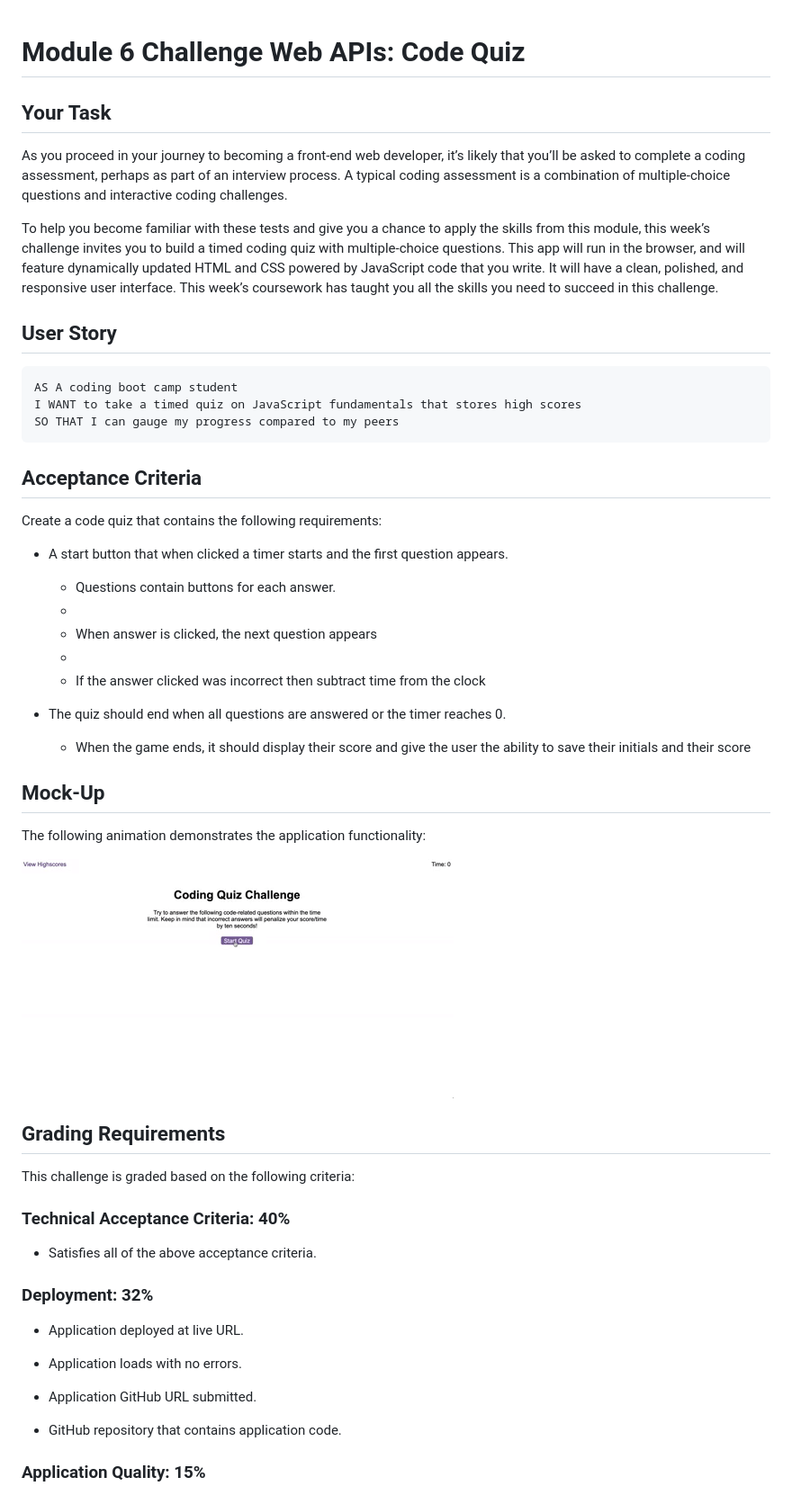
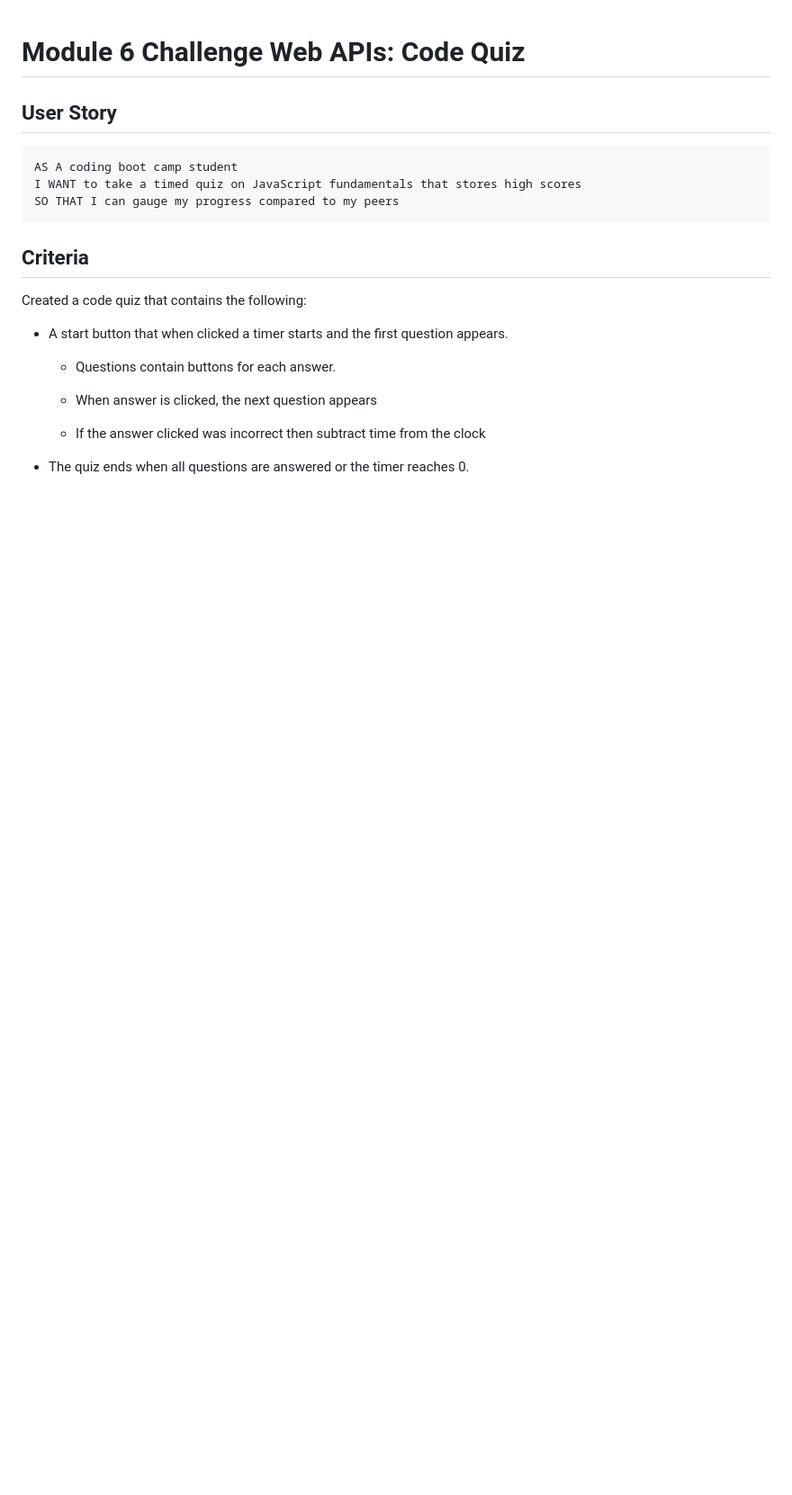
Before and after one commit to umaparu/jsquiz, a Markdown page: README.md, the part around the change printed below. Shown: that part at 90% size. Drawn GitHub-style; blank space fills up the shorter version.

````diff
--- a/README.md
+++ b/README.md
@@ -1,10 +1,5 @@
 # Module 6 Challenge Web APIs: Code Quiz
 
-## Your Task
-
-As you proceed in your journey to becoming a front-end web developer, it’s likely that you’ll be asked to complete a coding assessment, perhaps as part of an interview process. A typical coding assessment is a combination of multiple-choice questions and interactive coding challenges.
-
-To help you become familiar with these tests and give you a chance to apply the skills from this module, this week’s challenge invites you to build a timed coding quiz with multiple-choice questions. This app will run in the browser, and will feature dynamically updated HTML and CSS powered by JavaScript code that you write. It will have a clean, polished, and responsive user interface. This week’s coursework has taught you all the skills you need to succeed in this challenge.
 
 
 ## User Story
@@ -15,45 +10,17 @@ I WANT to take a timed quiz on JavaScript fundamentals that stores high scores
 SO THAT I can gauge my progress compared to my peers
 ```
 
-## Acceptance Criteria
+##  Criteria
 
-Create a code quiz that contains the following requirements:
+Created a code quiz that contains the following:
 
 * A start button that when clicked a timer starts and the first question appears.
 
   * Questions contain buttons for each answer.
-  *
+
   * When answer is clicked, the next question appears
-  *
+
   * If the answer clicked was incorrect then subtract time from the clock
 
-* The quiz should end when all questions are answered or the timer reaches 0.
+* The quiz ends when all questions are answered or the timer reaches 0.
 
-  * When the game ends, it should display their score and give the user the ability to save their initials and their score
-
-## Mock-Up
-
-The following animation demonstrates the application functionality:
-
-![Animation of code quiz. Presses button to start quiz. Clicks the button for the answer to each question, displays if answer was correct or incorrect. Quiz finishes and displays high scores. User adds their intials, then clears their intials and starts over.](./assets/08-web-apis-challenge-demo.gif)
-
-## Grading Requirements
-
-This challenge is graded based on the following criteria:
-
-### Technical Acceptance Criteria: 40%
-
-* Satisfies all of the above acceptance criteria.
-
-### Deployment: 32%
-
-* Application deployed at live URL.
-
-* Application loads with no errors.
-
-* Application GitHub URL submitted.
-
-* GitHub repository that contains application code.
-
-### Application Quality: 15%
-
````
Also changed, not shown: other parts of README.md (+14 -22 lines), images/01.png (added), images/02.png (added), images/03.png (added), images/04.png (added).
